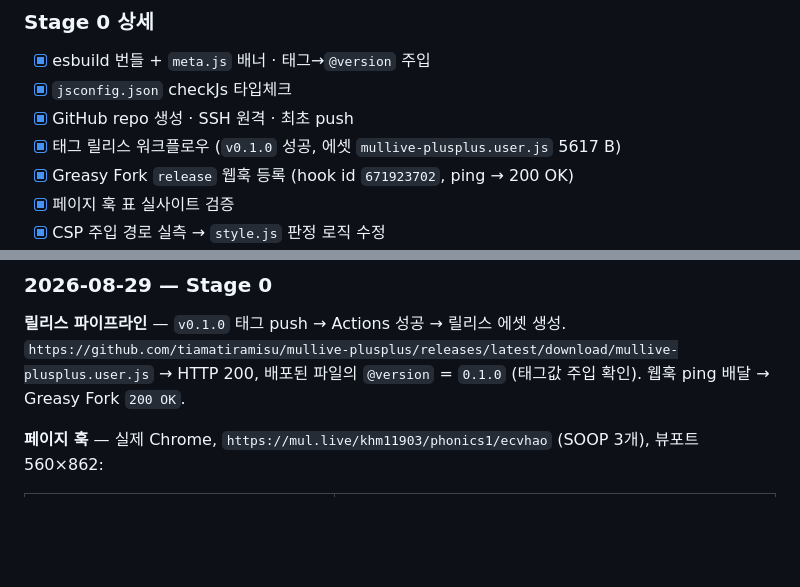
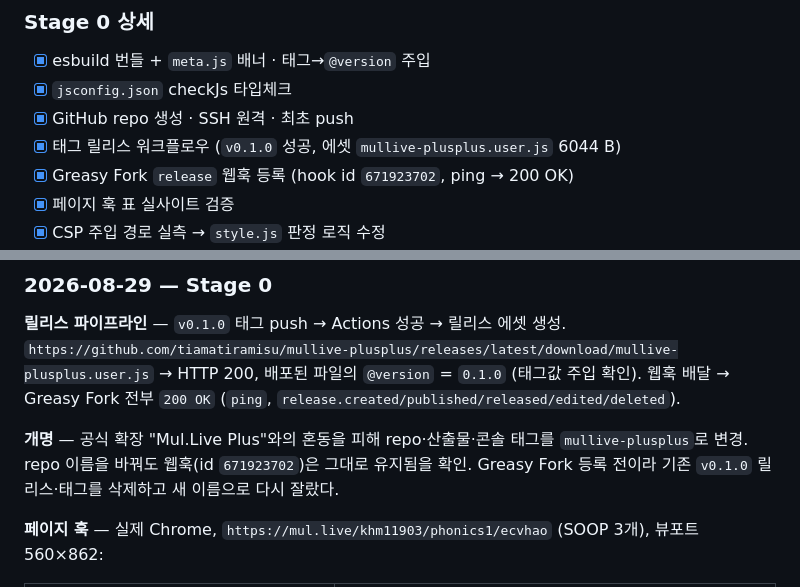
Before and after one commit to tiamatiramisu/mullive-plusplus, a Markdown page: STATUS.md, 2 parts joined by grey strips. GitHub-like rendering; blank space fills up the shorter version.

Commit message:
docs: 개명 후 릴리스 파이프라인 재검증 결과 기록
Co-Authored-By: Claude Opus 5 <noreply@anthropic.com>

```diff
--- a/STATUS.md
+++ b/STATUS.md
@@ -17,7 +17,7 @@ Stage 1(업스트림 분석)은 `SPEC.md`로 완료.
 - [x] esbuild 번들 + `meta.js` 배너 · 태그→`@version` 주입
 - [x] `jsconfig.json` checkJs 타입체크
 - [x] GitHub repo 생성 · SSH 원격 · 최초 push
-- [x] 태그 릴리스 워크플로우 (`v0.1.0` 성공, 에셋 `mullive-plusplus.user.js` 5617 B)
+- [x] 태그 릴리스 워크플로우 (`v0.1.0` 성공, 에셋 `mullive-plusplus.user.js` 6044 B)
 - [x] Greasy Fork `release` 웹훅 등록 (hook id `671923702`, ping → 200 OK)
 - [x] 페이지 훅 표 실사이트 검증
 - [x] CSP 주입 경로 실측 → `style.js` 판정 로직 수정
@@ -45,7 +45,11 @@ Stage 1(업스트림 분석)은 `SPEC.md`로 완료.
 **릴리스 파이프라인** — `v0.1.0` 태그 push → Actions 성공 → 릴리스 에셋 생성.
 `https://github.com/tiamatiramisu/mullive-plusplus/releases/latest/download/mullive-plusplus.user.js`
 → HTTP 200, 배포된 파일의 `@version` = `0.1.0` (태그값 주입 확인).
-웹훅 ping 배달 → Greasy Fork `200 OK`.
+웹훅 배달 → Greasy Fork 전부 `200 OK` (`ping`, `release.created/published/released/edited/deleted`).
+
+**개명** — 공식 확장 "Mul.Live Plus"와의 혼동을 피해 repo·산출물·콘솔 태그를 `mullive-plusplus`로 변경.
+repo 이름을 바꿔도 웹훅(id `671923702`)은 그대로 유지됨을 확인. Greasy Fork 등록 전이라
+기존 `v0.1.0` 릴리스·태그를 삭제하고 새 이름으로 다시 잘랐다.
 
 **페이지 훅** — 실제 Chrome, `https://mul.live/khm11903/phonics1/ecvhao` (SOOP 3개), 뷰포트 560×862:
 
```
